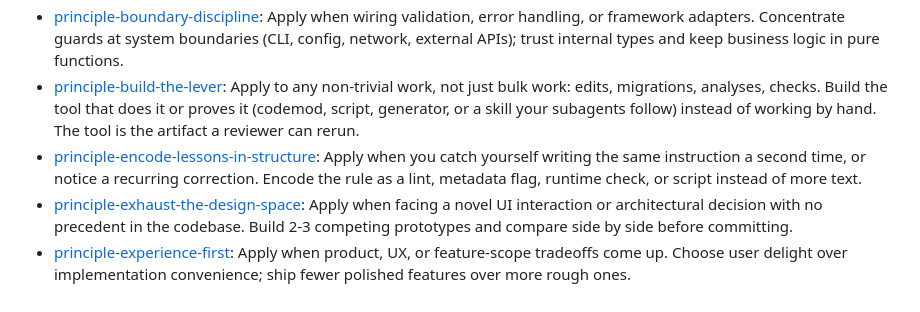
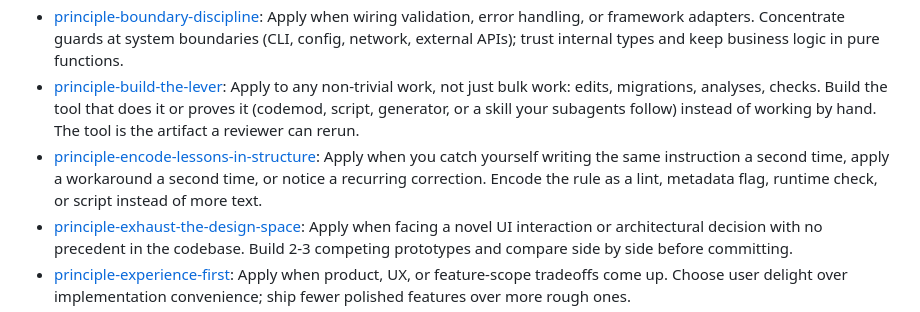
Before and after one commit to jonathoneco/skills, a Markdown page: skills/reasoning/README.md, the part around the change. Drawn GitHub-style.

Commit message:
docs(principle-encode-lessons-in-structure): trigger on a workaround applied twice

```diff
--- a/skills/reasoning/README.md
+++ b/skills/reasoning/README.md
@@ -24,7 +24,7 @@ Generated by `scripts/category-readmes.sh` from each skill's frontmatter. Edit t
 - [principle-attack-the-premise](./principle-attack-the-premise/SKILL.md): Apply when two or more fixes that share one premise have failed the same gate. Take a census of which actors hold the imbalance before the next fix, then question the premise instead of writing another fix that assumes it.
 - [principle-boundary-discipline](./principle-boundary-discipline/SKILL.md): Apply when wiring validation, error handling, or framework adapters. Concentrate guards at system boundaries (CLI, config, network, external APIs); trust internal types and keep business logic in pure functions.
 - [principle-build-the-lever](./principle-build-the-lever/SKILL.md): Apply to any non-trivial work, not just bulk work: edits, migrations, analyses, checks. Build the tool that does it or proves it (codemod, script, generator, or a skill your subagents follow) instead of working by hand. The tool is the artifact a reviewer can rerun.
-- [principle-encode-lessons-in-structure](./principle-encode-lessons-in-structure/SKILL.md): Apply when you catch yourself writing the same instruction a second time, or notice a recurring correction. Encode the rule as a lint, metadata flag, runtime check, or script instead of more text.
+- [principle-encode-lessons-in-structure](./principle-encode-lessons-in-structure/SKILL.md): Apply when you catch yourself writing the same instruction a second time, apply a workaround a second time, or notice a recurring correction. Encode the rule as a lint, metadata flag, runtime check, or script instead of more text.
 - [principle-exhaust-the-design-space](./principle-exhaust-the-design-space/SKILL.md): Apply when facing a novel UI interaction or architectural decision with no precedent in the codebase. Build 2-3 competing prototypes and compare side by side before committing.
 - [principle-experience-first](./principle-experience-first/SKILL.md): Apply when product, UX, or feature-scope tradeoffs come up. Choose user delight over implementation convenience; ship fewer polished features over more rough ones.
 - [principle-explain-the-number](./principle-explain-the-number/SKILL.md): Apply before you trust, report, or act on a number you measured: a speedup, a regression, a throughput, a latency, or an eval result. Find what limits it, and rule out that it measured something other than the work you think.
```
Also changed, not shown: 1 other file.
